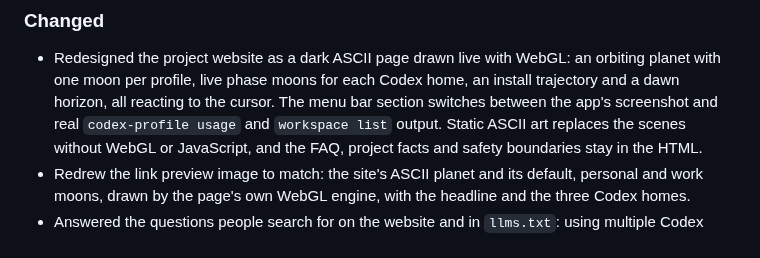
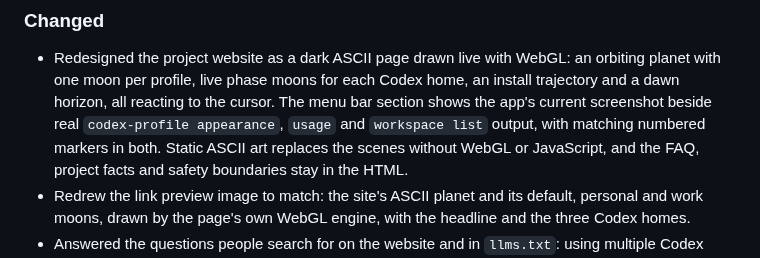
Before and after one commit to Ducksss/codex-profiles, a Markdown page: CHANGELOG.md, the part around the change. Rendered like a GitHub page.

Commit message:
docs(feat): show the menu and terminal side by side on the site (#103)
Bring the site's menu bar section up to date with the app and stop
hiding the CLI behind a tab.

- The Menu bar / Terminal switch is gone. The current menu screenshot
  and the terminal sit side by side on the features' three-column grid
  and stack under 1100px. The terminal types itself out once, after 35%
  of it is visible or it fills most of a short viewport.
- `docs/menu-dark.png` is the latest preview render, and the terminal
  opens with real `codex-profile appearance` output. The feature copy
  covers colours and symbols, the healthier-profile hint, quota beside
  the menu bar icon and the ⌃⌥⌘P shortcut.
- Terminal lines no longer stay hidden after the typing animation
  (step-start instead of steps(1)), markers stick to the terminal's
  visible right edge, and feature headings align across columns.

Co-Authored-By: Claude Opus 5.5 <noreply@anthropic.com>

```diff
--- a/CHANGELOG.md
+++ b/CHANGELOG.md
@@ -38,8 +38,9 @@ and this project follows semantic versioning for tagged releases.
 - Redesigned the project website as a dark ASCII page drawn live with WebGL:
   an orbiting planet with one moon per profile, live phase moons for each
   Codex home, an install trajectory and a dawn horizon, all reacting to the
-  cursor. The menu bar section switches between the app's screenshot and real
-  `codex-profile usage` and `workspace list` output. Static ASCII art replaces
+  cursor. The menu bar section shows the app's current screenshot beside real
+  `codex-profile appearance`, `usage` and `workspace list` output, with
+  matching numbered markers in both. Static ASCII art replaces
   the scenes without WebGL or JavaScript, and the FAQ, project facts and safety
   boundaries stay in the HTML.
 - Redrew the link preview image to match: the site's ASCII planet and its
```
Also changed, not shown: docs/menu-dark.png, 1 other file.
